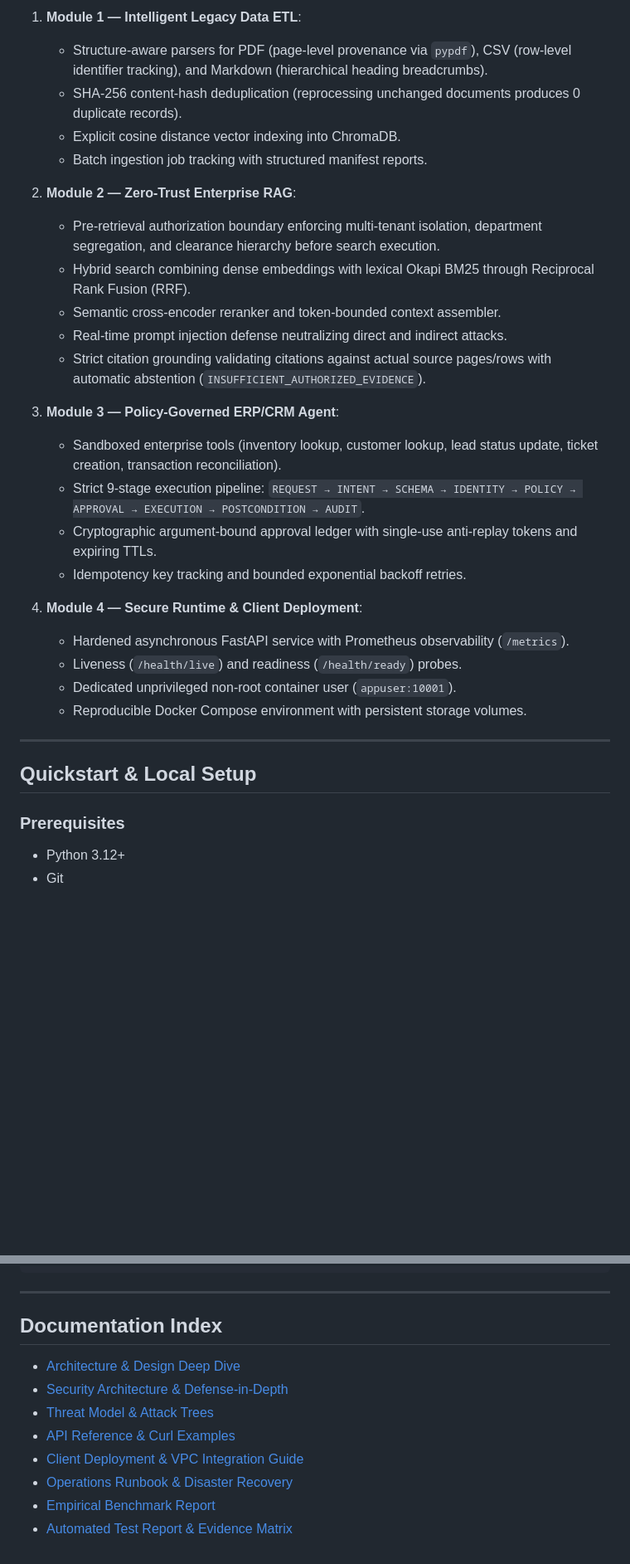
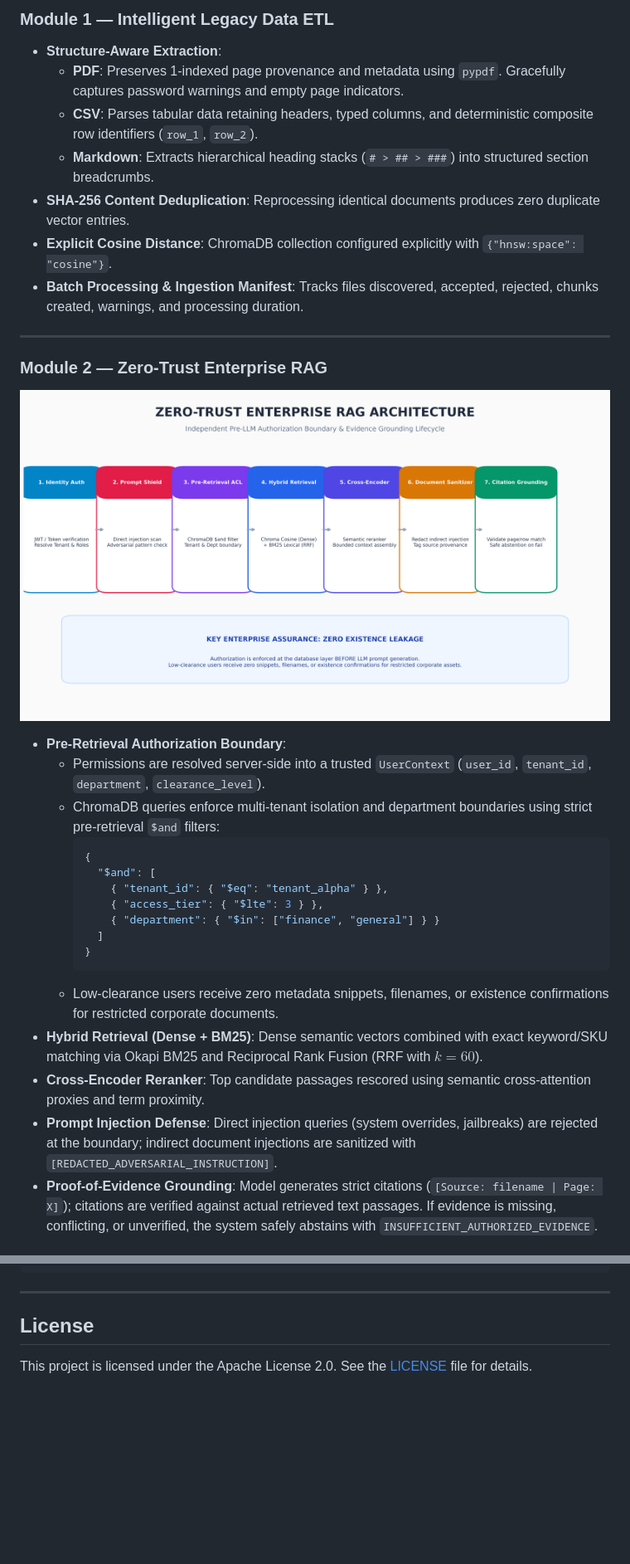
Before and after one commit to vijaymahes9080/Datheon_Forward_Deployed_Engineering_Internship, a Markdown page: README.md, 2 parts joined by grey strips. Shown at 83% size. Rendered like a GitHub page; pictures changed too: docs/assets/aegis_rag_pipeline.png (added); blank space fills up the shorter version.

Commit message:
feat: add light-theme architectural visual assets, LICENSE, and linkedin announcement

````diff
--- a/README.md
+++ b/README.md
@@ -50,34 +71,38 @@
 
-1. **Module 1 — Intelligent Legacy Data ETL**:
-   - Structure-aware parsers for PDF (page-level provenance via `pypdf`), CSV (row-level identifier tracking), and Markdown (hierarchical heading breadcrumbs).
-   - SHA-256 content-hash deduplication (reprocessing unchanged documents produces 0 duplicate records).
-   - Explicit cosine distance vector indexing into ChromaDB.
-   - Batch ingestion job tracking with structured manifest reports.
-
-2. **Module 2 — Zero-Trust Enterprise RAG**:
-   - Pre-retrieval authorization boundary enforcing multi-tenant isolation, department segregation, and clearance hierarchy before search execution.
-   - Hybrid search combining dense embeddings with lexical Okapi BM25 through Reciprocal Rank Fusion (RRF).
-   - Semantic cross-encoder reranker and token-bounded context assembler.
-   - Real-time prompt injection defense neutralizing direct and indirect attacks.
-   - Strict citation grounding validating citations against actual source pages/rows with automatic abstention (`INSUFFICIENT_AUTHORIZED_EVIDENCE`).
-
-3. **Module 3 — Policy-Governed ERP/CRM Agent**:
-   - Sandboxed enterprise tools (inventory lookup, customer lookup, lead status update, ticket creation, transaction reconciliation).
-   - Strict 9-stage execution pipeline:
-     `REQUEST → INTENT → SCHEMA → IDENTITY → POLICY → APPROVAL → EXECUTION → POSTCONDITION → AUDIT`.
-   - Cryptographic argument-bound approval ledger with single-use anti-replay tokens and expiring TTLs.
-   - Idempotency key tracking and bounded exponential backoff retries.
-
-4. **Module 4 — Secure Runtime & Client Deployment**:
-   - Hardened asynchronous FastAPI service with Prometheus observability (`/metrics`).
-   - Liveness (`/health/live`) and readiness (`/health/ready`) probes.
-   - Dedicated unprivileged non-root container user (`appuser:10001`).
-   - Reproducible Docker Compose environment with persistent storage volumes.
+### Module 1 — Intelligent Legacy Data ETL
+- **Structure-Aware Extraction**:
+  - **PDF**: Preserves 1-indexed page provenance and metadata using `pypdf`. Gracefully captures password warnings and empty page indicators.
+  - **CSV**: Parses tabular data retaining headers, typed columns, and deterministic composite row identifiers (`row_1`, `row_2`).
+  - **Markdown**: Extracts hierarchical heading stacks (`# > ## > ###`) into structured section breadcrumbs.
+- **SHA-256 Content Deduplication**: Reprocessing identical documents produces zero duplicate vector entries.
+- **Explicit Cosine Distance**: ChromaDB collection configured explicitly with `{"hnsw:space": "cosine"}`.
+- **Batch Processing & Ingestion Manifest**: Tracks files discovered, accepted, rejected, chunks created, warnings, and processing duration.
 
 ---
 
-## Quickstart & Local Setup
+### Module 2 — Zero-Trust Enterprise RAG
 
-### Prerequisites
-- Python 3.12+
-- Git
+<div align="center">
+
+![Zero-Trust RAG Pipeline](docs/assets/aegis_rag_pipeline.png)
+
+</div>
+
+- **Pre-Retrieval Authorization Boundary**:
+  - Permissions are resolved server-side into a trusted `UserContext` (`user_id`, `tenant_id`, `department`, `clearance_level`).
+  - ChromaDB queries enforce multi-tenant isolation and department boundaries using strict pre-retrieval `$and` filters:
+    ```json
+    {
+      "$and": [
+        { "tenant_id": { "$eq": "tenant_alpha" } },
+        { "access_tier": { "$lte": 3 } },
+        { "department": { "$in": ["finance", "general"] } }
+      ]
+    }
+    ```
+  - Low-clearance users receive zero metadata snippets, filenames, or existence confirmations for restricted corporate documents.
+- **Hybrid Retrieval (Dense + BM25)**: Dense semantic vectors combined with exact keyword/SKU matching via Okapi BM25 and Reciprocal Rank Fusion (RRF with $k=60$).
+- **Cross-Encoder Reranker**: Top candidate passages rescored using semantic cross-attention proxies and term proximity.
+- **Prompt Injection Defense**: Direct injection queries (system overrides, jailbreaks) are rejected at the boundary; indirect document injections are sanitized with `[REDACTED_ADVERSARIAL_INSTRUCTION]`.
+- **Proof-of-Evidence Grounding**: Model generates strict citations (`[Source: filename | Page: X]`); citations are verified against actual retrieved text passages. If evidence is missing, conflicting, or unverified, the system safely abstains with `INSUFFICIENT_AUTHORIZED_EVIDENCE`.
+
@@ -129,13 +215,6 @@ docker compose logs -f aegis-gateway
 
 ---
 
-## Documentation Index
+## License
 
-- [Architecture & Design Deep Dive](file:///ARCHITECTURE.md)
-- [Security Architecture & Defense-in-Depth](file:///SECURITY.md)
-- [Threat Model & Attack Trees](file:///THREAT_MODEL.md)
-- [API Reference & Curl Examples](file:///API_GUIDE.md)
-- [Client Deployment & VPC Integration Guide](file:///CLIENT_DEPLOYMENT_GUIDE.md)
-- [Operations Runbook & Disaster Recovery](file:///OPERATIONS_RUNBOOK.md)
-- [Empirical Benchmark Report](file:///BENCHMARK_REPORT.md)
-- [Automated Test Report & Evidence Matrix](file:///TEST_REPORT.md)
+This project is licensed under the Apache License 2.0. See the [LICENSE](LICENSE) file for details.
````
Also changed, not shown: other parts of README.md (+124 -42 lines), linkedin.md (added, +78 -0 lines), docs/assets/aegis_agent_workflow.png (added), docs/assets/aegis_hero_banner.png (added), docs/assets/image.png (added), image.png (added), 4 other files.
